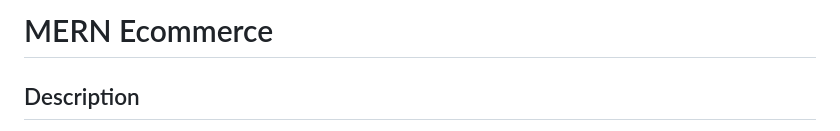
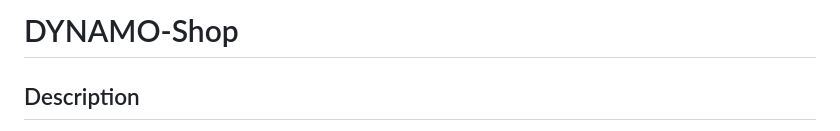
Before and after one commit to Kaeytee/DYNAMO-Shop, a Markdown page: README.md, the part around the change. Drawn GitHub-style.

```diff
--- a/README.md
+++ b/README.md
@@ -1,4 +1,4 @@
-# MERN Ecommerce
+# DYNAMO-Shop
 
 ## Description
 
```
